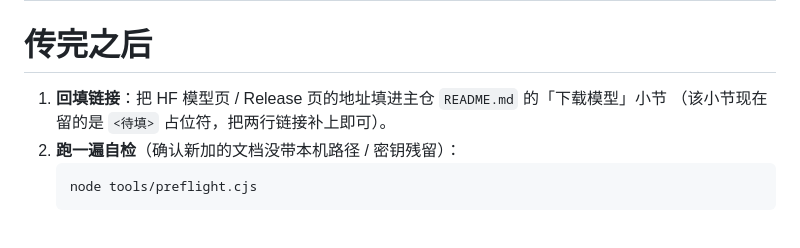
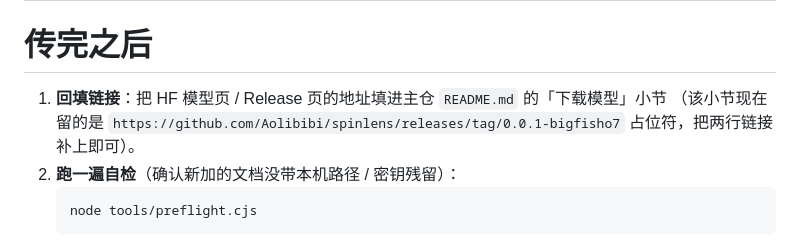
Before and after one commit to Aolibibi/spinlens, a Markdown page: docs/PUBLISH-MODEL.md, the part around the change. GitHub-like rendering.

Commit message:
docs: 填入模型权重 Release 地址（0.0.1-bigfisho7）
权重已作为 GitHub Release 资产发布（8 文件 / 390.60 MB）：
model.safetensors + config/tokenizer/apply_info + model card + LABELS + LICENSE。
训练语料仍然不发布。

````diff
--- a/docs/PUBLISH-MODEL.md
+++ b/docs/PUBLISH-MODEL.md
@@ -219,7 +219,7 @@ GitHub Release 给不想注册 HF 的人用。反正权重是同一份目录，
 # 传完之后
 
 1. **回填链接**：把 HF 模型页 / Release 页的地址填进主仓 `README.md` 的「下载模型」小节
-   （该小节现在留的是 `<待填>` 占位符，把两行链接补上即可）。
+   （该小节现在留的是 `https://github.com/Aolibibi/spinlens/releases/tag/0.0.1-bigfisho7` 占位符，把两行链接补上即可）。
 2. **跑一遍自检**（确认新加的文档没带本机路径 / 密钥残留）：
    ```bash
    node tools/preflight.cjs
````
